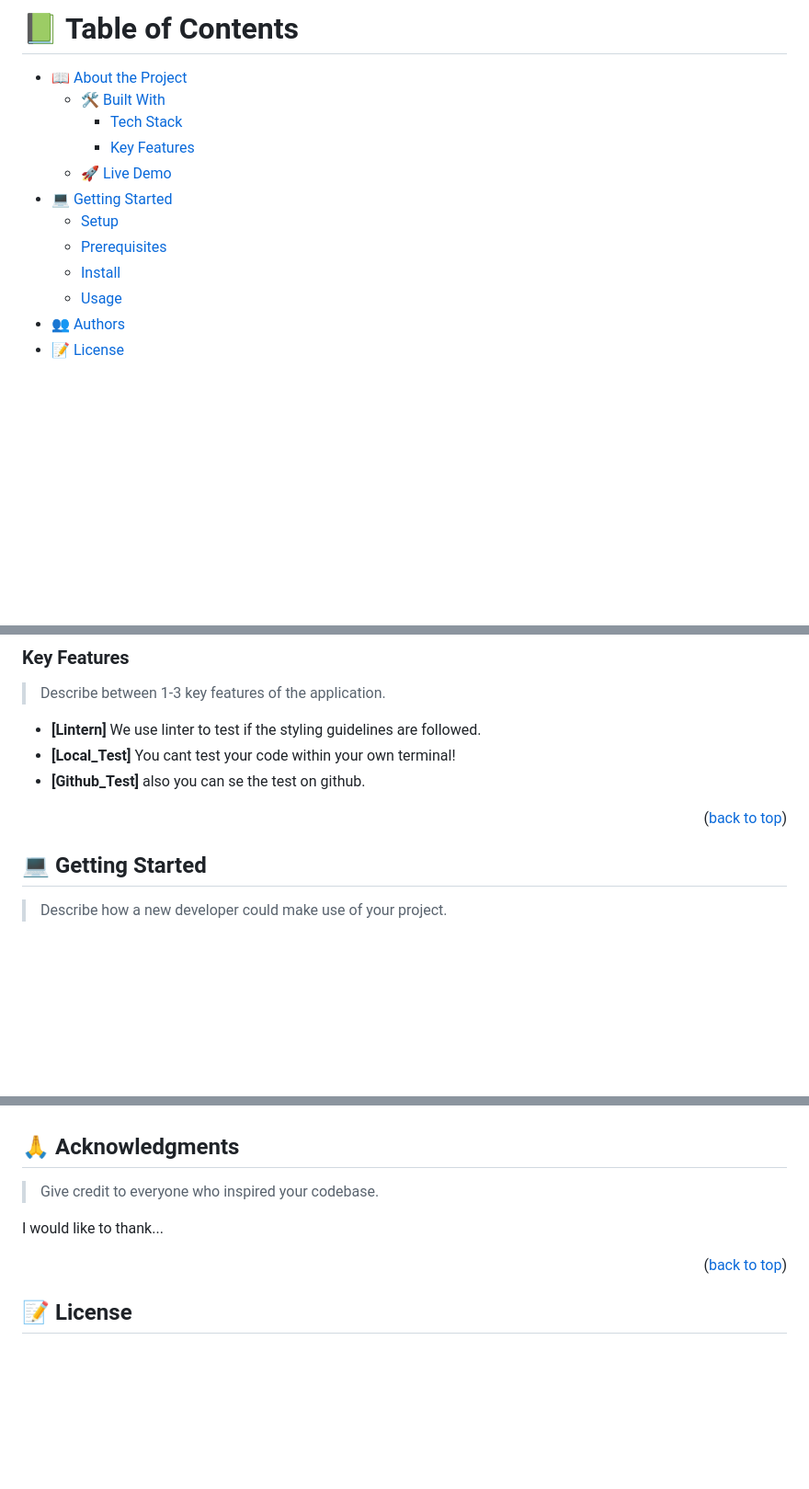
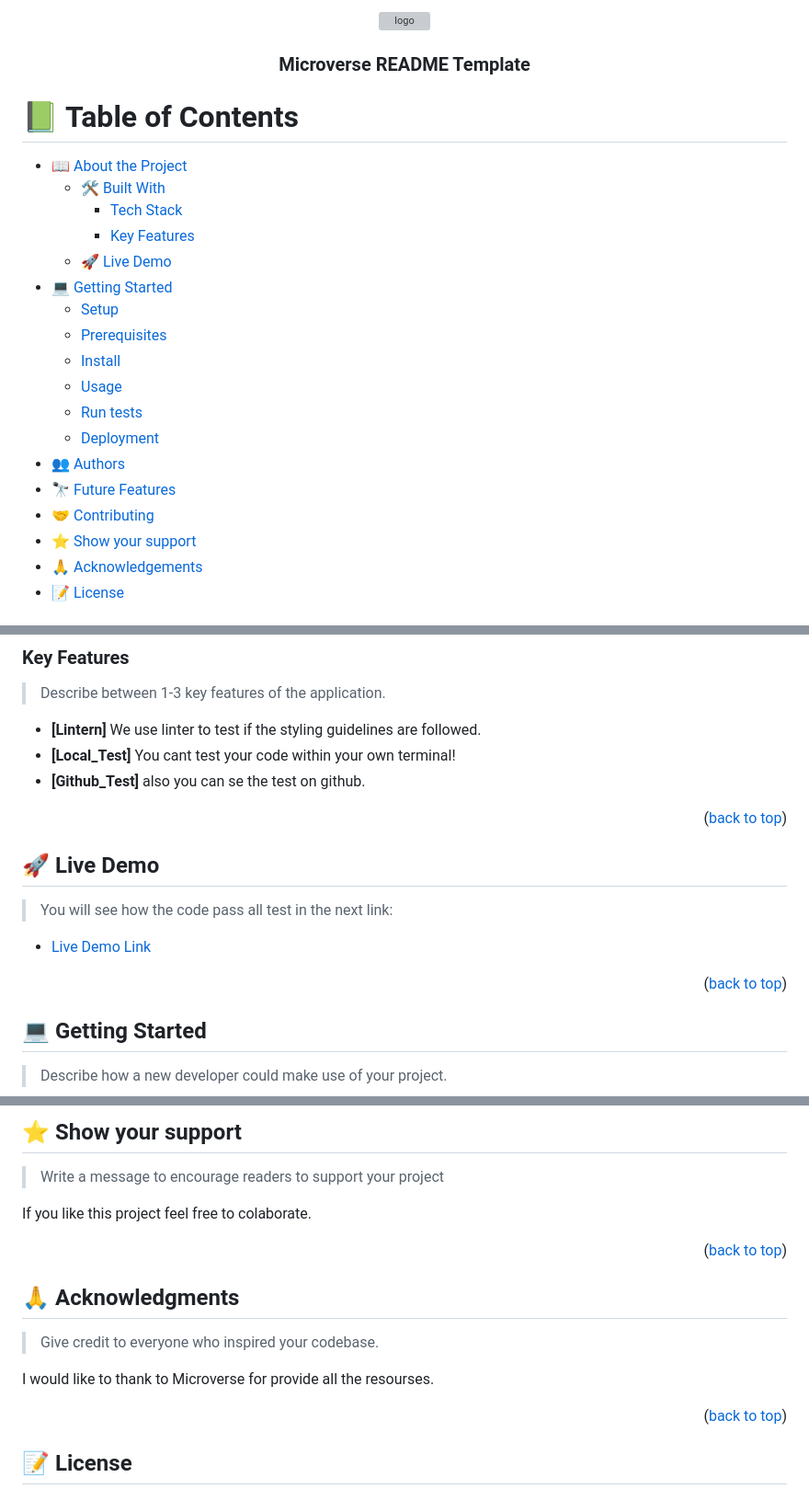
Before and after one commit to Diegogagan2587/Hello-Microverse, a Markdown page: README.md, 3 parts joined by grey strips. Shown at 92% size. Rendered like a GitHub page; blank space fills up the shorter version; grey boxes are pictures that could not be loaded.

Commit message:
Add further information about the project, provide more links and resources

```diff
--- a/README.md
+++ b/README.md
@@ -1,7 +1,40 @@
 <a name="readme-top"></a>
 
+<!--
+HOW TO USE:
+This is an example of how you may give instructions on setting up your project locally.
 
+Modify this file to match your project and remove sections that don't apply.
 
+REQUIRED SECTIONS:
+- Table of Contents
+- About the Project
+  - Built With
+  - Live Demo
+- Getting Started
+- Authors
+- Future Features
+- Contributing
+- Show your support
+- Acknowledgements
+- License
+
+OPTIONAL SECTIONS:
+- FAQ
+
+After you're finished please remove all the comments and instructions!
+-->
+
+<div align="center">
+  <!-- You are encouraged to replace this logo with your own! Otherwise you can also remove it. -->
+  <img src="murple_logo.png" alt="logo" width="140"  height="auto" />
+  <br/>
+
+  <h3><b>Microverse README Template</b></h3>
+
+</div>
+
+<!-- TABLE OF CONTENTS -->
 
 # 📗 Table of Contents
 
@@ -15,6 +48,12 @@
   - [Prerequisites](#prerequisites)
   - [Install](#install)
   - [Usage](#usage)
+  - [Run tests](#run-tests)
+  - [Deployment](#deployment)
 - [👥 Authors](#authors)
+- [🔭 Future Features](#future-features)
+- [🤝 Contributing](#contributing)
+- [⭐️ Show your support](#support)
+- [🙏 Acknowledgements](#acknowledgements)
 - [📝 License](#license)
 
@@ -66,6 +105,15 @@ if our code complys with Style guidelines using Lintern
 
 <p align="right">(<a href="#readme-top">back to top</a>)</p>
 
+<!-- LIVE DEMO -->
+
+## 🚀 Live Demo <a name="live-demo"></a>
+
+> You will see how the code pass all test in the next link:
+
+- [Live Demo Link](https://github.com/Diegogagan2587/Hello-Microverse/pull/1/checks)
+
+<p align="right">(<a href="#readme-top">back to top</a>)</p>
 
 <!-- GETTING STARTED -->
 
@@ -143,4 +226,11 @@ Feel free to check the [issues page](../../issues/).
 
+## ⭐️ Show your support <a name="support"></a>
+
+> Write a message to encourage readers to support your project
+
+If you like this project feel free to colaborate.
+
+<p align="right">(<a href="#readme-top">back to top</a>)</p>
 
 <!-- ACKNOWLEDGEMENTS -->
 
@@ -148,7 +238,7 @@ Feel free to check the [issues page](../../issues/).
 
 > Give credit to everyone who inspired your codebase.
 
-I would like to thank...
+I would like to thank to Microverse for provide all the resourses.
 
 <p align="right">(<a href="#readme-top">back to top</a>)</p>
 
```
Also changed, not shown: other parts of README.md (+41 -3 lines).
